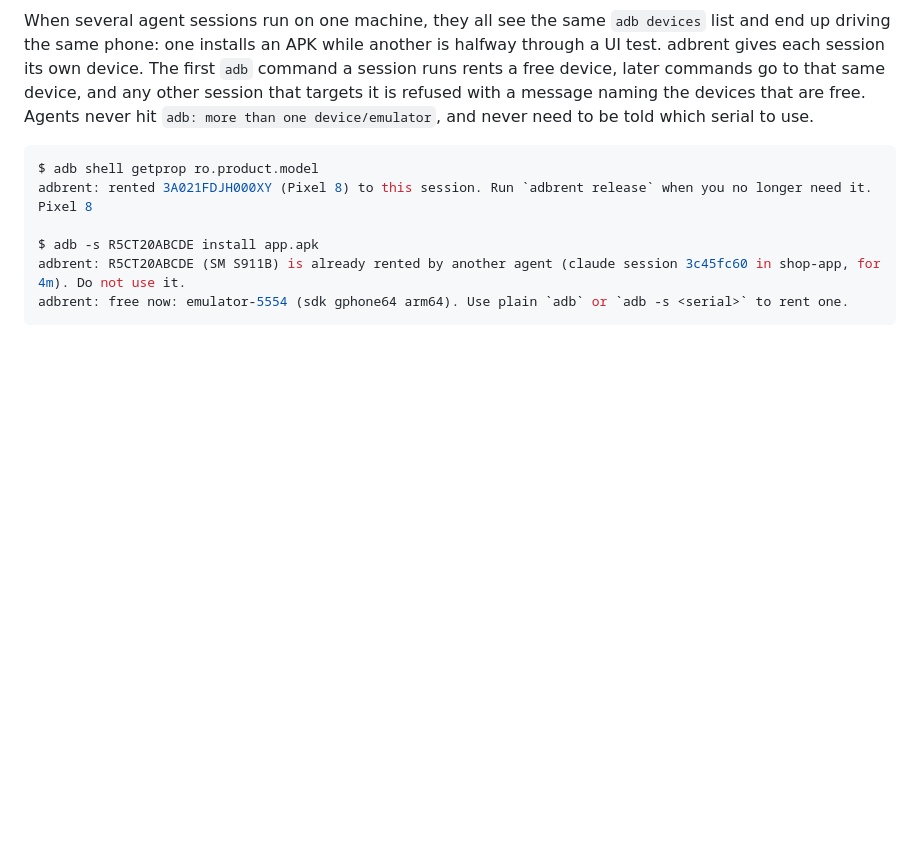
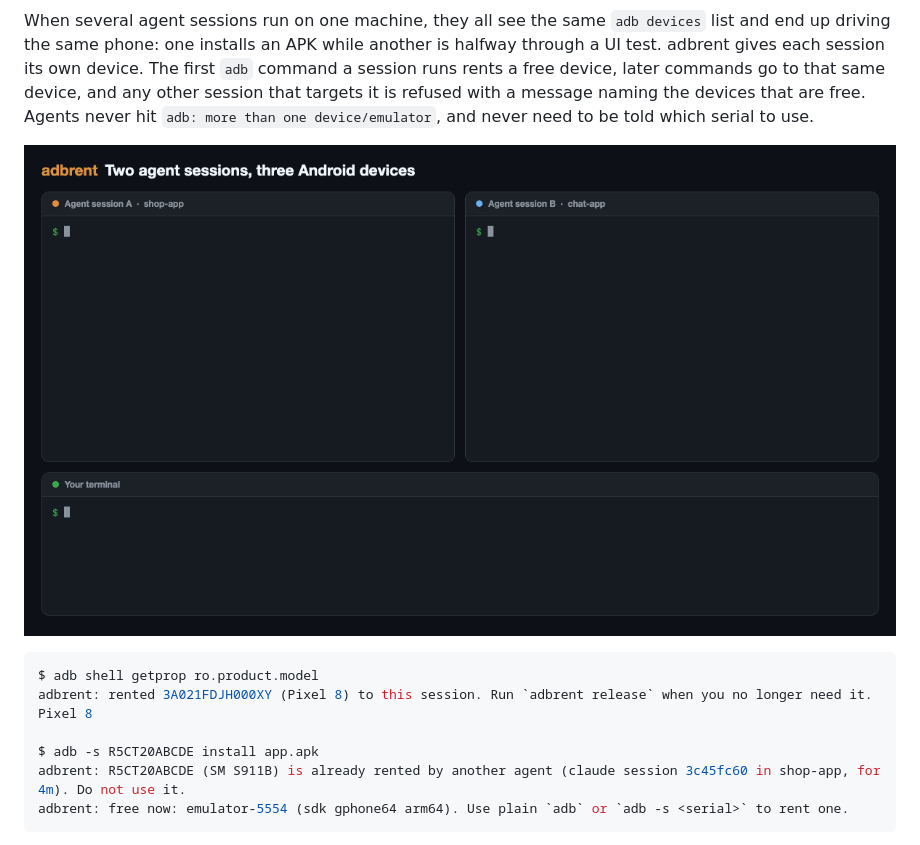
Before and after one commit to iammosab/adbrent, a Markdown page: README.md, the part around the change. GitHub-like rendering; pictures changed too: assets/demo.gif (added); blank space fills up the shorter version.

Commit message:
Add a demo animation and a social preview image
Co-Authored-By: Claude Fable 5.2 <noreply@anthropic.com>

````diff
--- a/README.md
+++ b/README.md
@@ -15,6 +15,8 @@ UI test. adbrent gives each session its own device. The first `adb` command a se
 runs rents a free device, later commands go to that same device, and any other session
 that targets it is refused with a message naming the devices that are free. Agents never
 hit `adb: more than one device/emulator`, and never need to be told which serial to use.
+
+![Two agent sessions each get their own Android device; one is refused when it reaches for the other's](assets/demo.gif)
 
 ```console
 $ adb shell getprop ro.product.model
````
Also changed, not shown: assets/social-preview.png (added).
